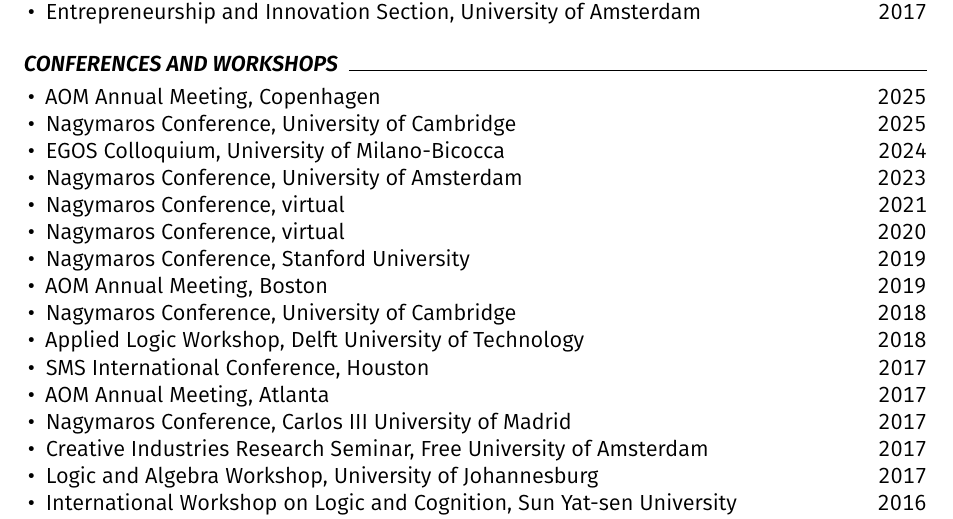
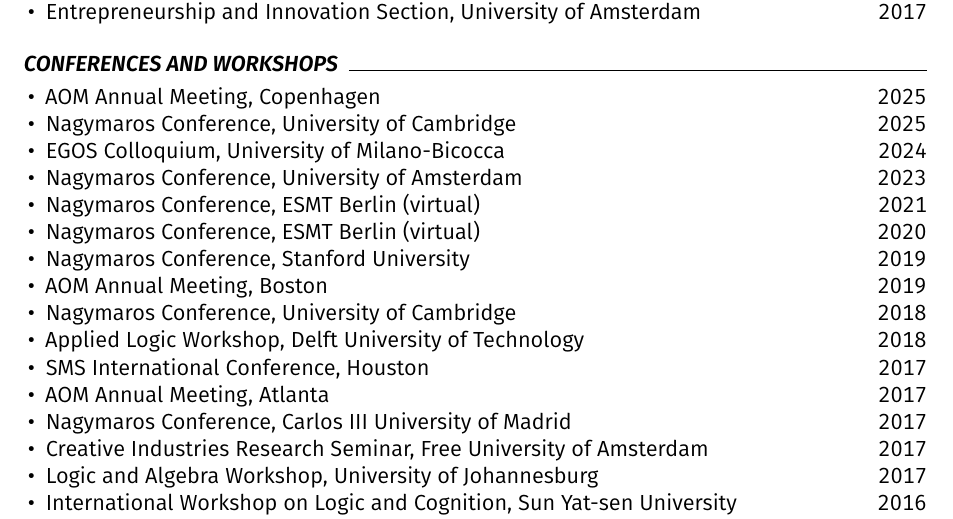
Before and after one commit to piazzai/piazzai.github.io, a LaTeX CV (cv.tex): part of page 3 of 4, cut so that both start at the same text. Compiled offline with pdfLaTeX.

Commit message:
Add conference locations

```diff
--- a/cv.tex
+++ b/cv.tex
@@ -175,8 +175,8 @@
   \cvline{Nagymaros Conference}{University of Cambridge}{2025}
   \cvline{EGOS Colloquium}{University of Milano-Bicocca}{2024}
   \cvline{Nagymaros Conference}{University of Amsterdam}{2023}
-  \cvline{Nagymaros Conference}{virtual}{2021}
-  \cvline{Nagymaros Conference}{virtual}{2020}
+  \cvline{Nagymaros Conference}{ESMT Berlin (virtual)}{2021}
+  \cvline{Nagymaros Conference}{ESMT Berlin (virtual)}{2020}
   \cvline{Nagymaros Conference}{Stanford University}{2019}
   \cvline{AOM Annual Meeting}{Boston}{2019}
   \cvline{Nagymaros Conference}{University of Cambridge}{2018}
```
